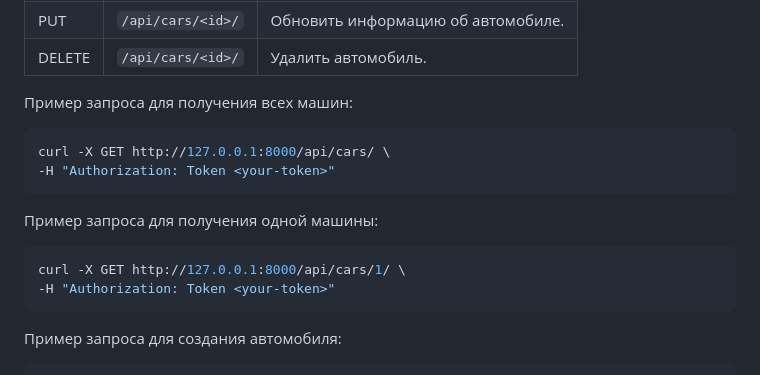
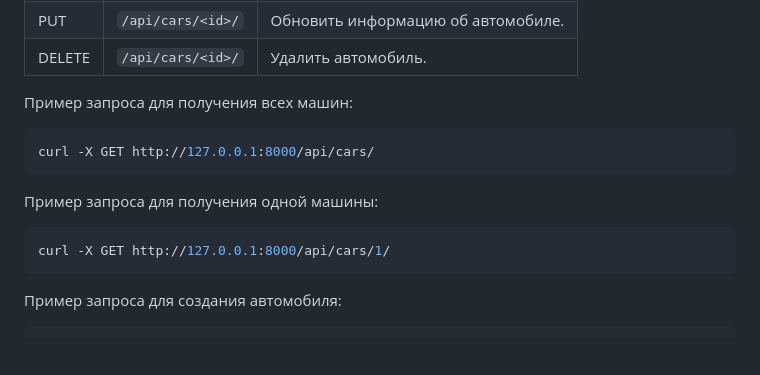
Before and after one commit to lolevan/car-management, a Markdown page: README.md, the part around the change. Drawn GitHub-style; blank space fills up the shorter version.

````diff
--- a/README.md
+++ b/README.md
@@ -108,14 +108,12 @@ Authorization: Token 7d32398a47c232948d6d8b0502f0d854bbb41d6f
 
 Пример запроса для получения всех машин:
   ```bash
-  curl -X GET http://127.0.0.1:8000/api/cars/ \
-  -H "Authorization: Token <your-token>"
+  curl -X GET http://127.0.0.1:8000/api/cars/
   ```
 
 Пример запроса для получения одной машины:
   ```bash
-  curl -X GET http://127.0.0.1:8000/api/cars/1/ \
-  -H "Authorization: Token <your-token>"
+  curl -X GET http://127.0.0.1:8000/api/cars/1/
   ```
 
 Пример запроса для создания автомобиля:
````
